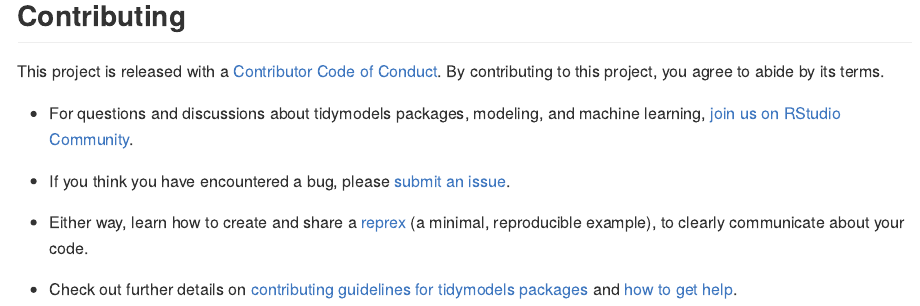
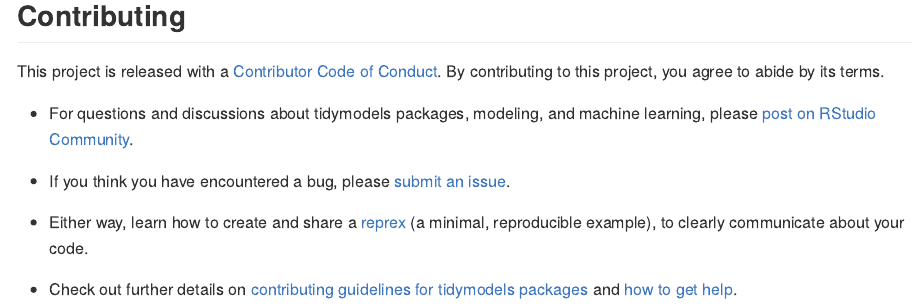
Before and after one commit to tidymodels/multilevelmod, an R Markdown document (README.Rmd): the page in a window 1100 px wide, from 2070 px down. The pictures show the output file README.md that the author committed with the source, drawn offline in the style of GitHub; badge pictures from the web are left out.

Commit message:
Update link wording for clarity

```diff
--- a/README.Rmd
+++ b/README.Rmd
@@ -77,7 +77,7 @@ hier_model_fit
 
 This project is released with a [Contributor Code of Conduct](https://contributor-covenant.org/version/2/0/CODE_OF_CONDUCT.html). By contributing to this project, you agree to abide by its terms.
 
-- For questions and discussions about tidymodels packages, modeling, and machine learning, [join us on RStudio Community](https://rstd.io/tidymodels-community).
+- For questions and discussions about tidymodels packages, modeling, and machine learning, please [post on RStudio Community](https://rstd.io/tidymodels-community).
 
 - If you think you have encountered a bug, please [submit an issue](https://github.com/tidymodels/multilevelmod/issues).
 
```
Also changed, not shown: README.md.
